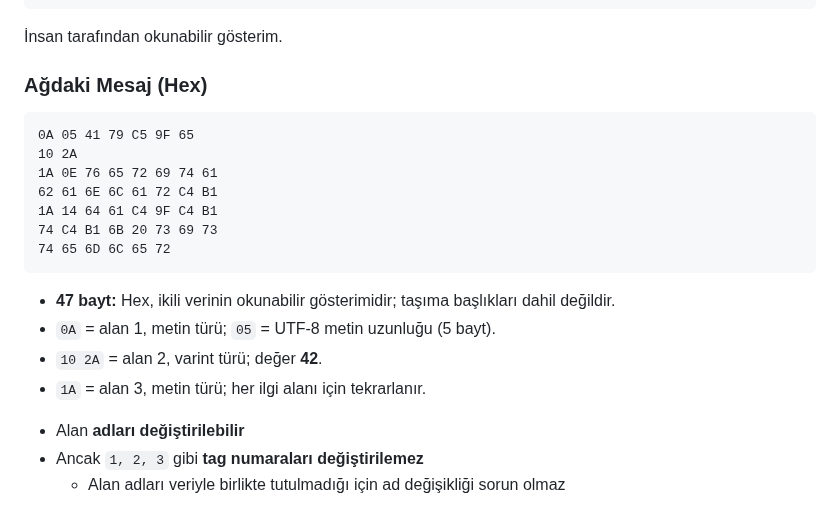
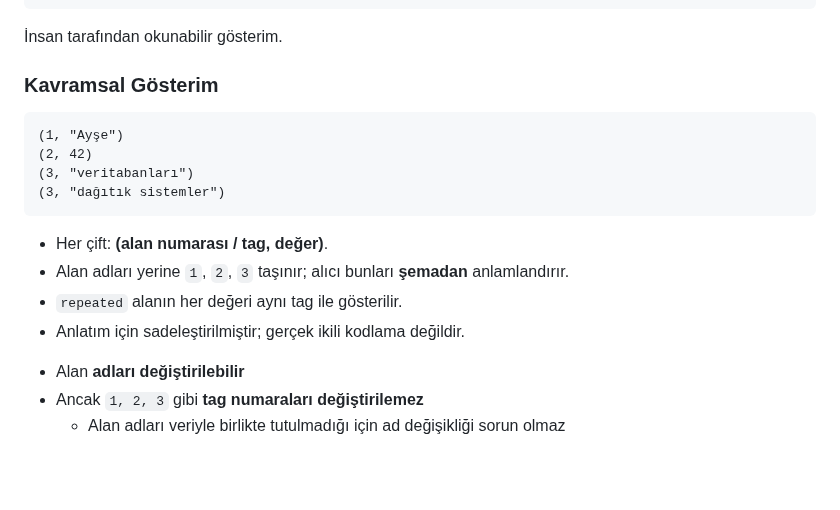
Before and after one commit to gorkembalcisoy/book-notes, a Markdown page: slides/05-encoding-evolution.md, the part around the change. GitHub-like rendering; blank space fills up the shorter version.

Commit message:
Simplify Protocol Buffers example to tag-value pairs

````diff
--- a/slides/05-encoding-evolution.md
+++ b/slides/05-encoding-evolution.md
@@ -205,24 +205,21 @@ interests: "dağıtık sistemler"
 
 <div>
 
-### Ağdaki Mesaj (Hex)
+### Kavramsal Gösterim
 
 ```text
-0A 05 41 79 C5 9F 65
-10 2A
-1A 0E 76 65 72 69 74 61
-62 61 6E 6C 61 72 C4 B1
-1A 14 64 61 C4 9F C4 B1
-74 C4 B1 6B 20 73 69 73
-74 65 6D 6C 65 72
+(1, "Ayşe")
+(2, 42)
+(3, "veritabanları")
+(3, "dağıtık sistemler")
 ```
 
 <div class="text-xs mt-3">
 
-- **47 bayt:** Hex, ikili verinin okunabilir gösterimidir; taşıma başlıkları dahil değildir.
-- `0A` = alan 1, metin türü; `05` = UTF-8 metin uzunluğu (5 bayt).
-- `10 2A` = alan 2, varint türü; değer **42**.
-- `1A` = alan 3, metin türü; her ilgi alanı için tekrarlanır.
+- Her çift: **(alan numarası / tag, değer)**.
+- Alan adları yerine `1`, `2`, `3` taşınır; alıcı bunları **şemadan** anlamlandırır.
+- `repeated` alanın her değeri aynı tag ile gösterilir.
+- Anlatım için sadeleştirilmiştir; gerçek ikili kodlama değildir.
 
 </div>
 
````
